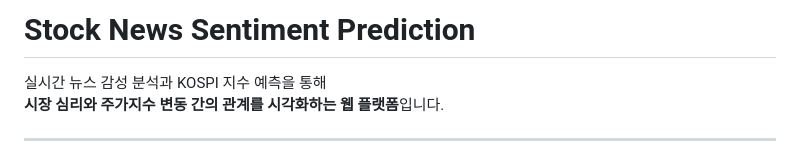
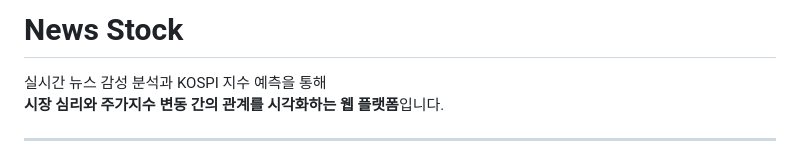
Before and after one commit to Milk0621/project-news-stock, a Markdown page: README.md, the part around the change. Drawn GitHub-style.

Commit message:
docs: README.md 상단 제목

```diff
--- a/README.md
+++ b/README.md
@@ -1,4 +1,4 @@
-# Stock News Sentiment Prediction
+# News Stock
 
 실시간 뉴스 감성 분석과 KOSPI 지수 예측을 통해
 **시장 심리와 주가지수 변동 간의 관계를 시각화하는 웹 플랫폼**입니다.
```
